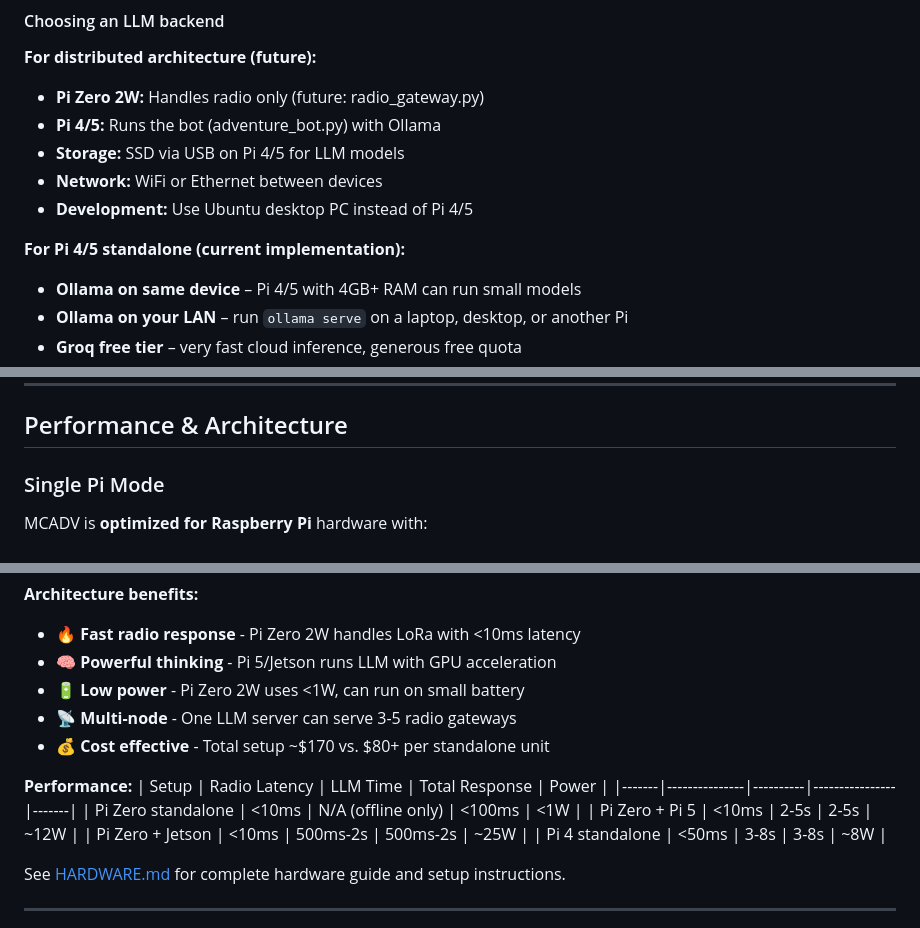
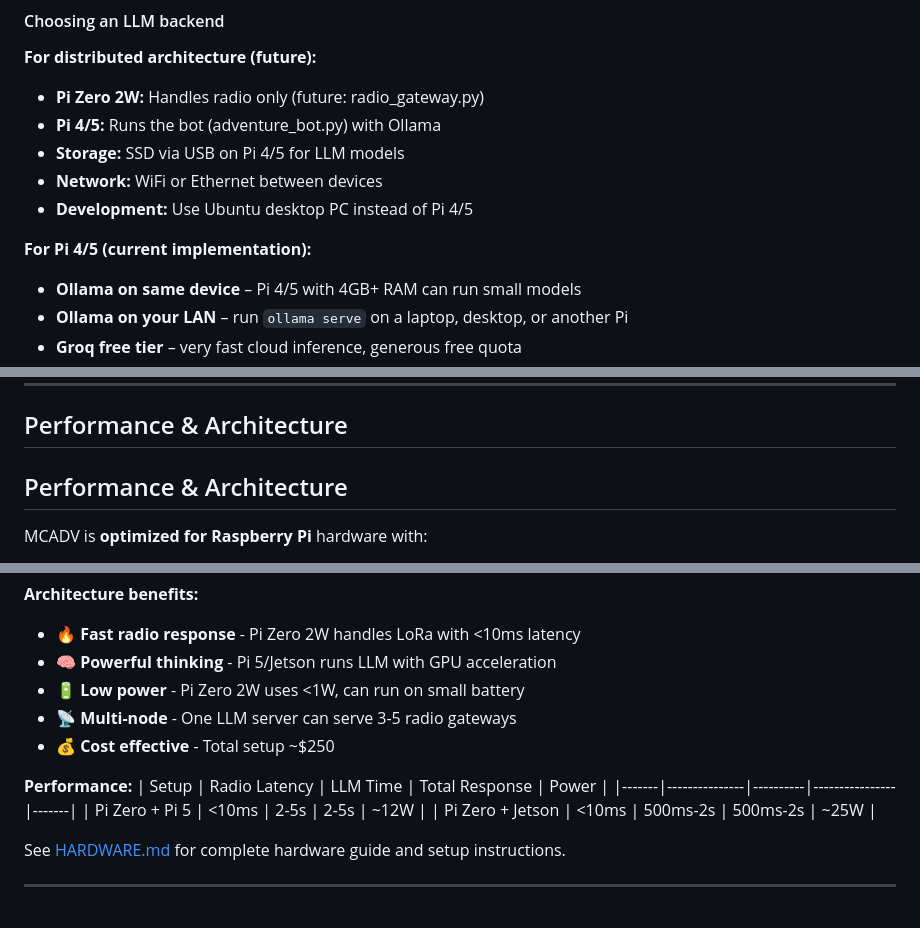
Before and after one commit to hostyorkshire/MCADV, a Markdown page: README.md, 3 parts joined by grey strips. Rendered like a GitHub page.

```diff
--- a/README.md
+++ b/README.md
@@ -160,7 +140,7 @@ The bot tries each backend in order and falls back to the next if unavailable.
 - **Network:** WiFi or Ethernet between devices
 - **Development:** Use Ubuntu desktop PC instead of Pi 4/5
 
-**For Pi 4/5 standalone (current implementation):**
+**For Pi 4/5 (current implementation):**
 - **Ollama on same device** – Pi 4/5 with 4GB+ RAM can run small models
 - **Ollama on your LAN** – run `ollama serve` on a laptop, desktop, or another Pi
 - **Groq free tier** – very fast cloud inference, generous free quota
@@ -323,7 +301,8 @@ meshcore.py  ─── _dispatch_channel_message() ──▶ handle_message()
 
 ## Performance & Architecture
 
-### Single Pi Mode
+## Performance & Architecture
+
 MCADV is **optimized for Raspberry Pi** hardware with:
 - ⚡ Fast startup (instant in offline mode)
 - 💾 Low memory usage (~20MB for 50 concurrent players)
@@ -345,15 +324,13 @@ See [PERFORMANCE.md](PERFORMANCE.md) for details on optimizations and benchmarks
 - 🧠 **Powerful thinking** - Pi 5/Jetson runs LLM with GPU acceleration
 - 🔋 **Low power** - Pi Zero 2W uses <1W, can run on small battery
 - 📡 **Multi-node** - One LLM server can serve 3-5 radio gateways
-- 💰 **Cost effective** - Total setup ~$170 vs. $80+ per standalone unit
+- 💰 **Cost effective** - Total setup ~$250
 
 **Performance:**
 | Setup | Radio Latency | LLM Time | Total Response | Power |
 |-------|---------------|----------|----------------|-------|
-| Pi Zero standalone | <10ms | N/A (offline only) | <100ms | <1W |
 | Pi Zero + Pi 5 | <10ms | 2-5s | 2-5s | ~12W |
 | Pi Zero + Jetson | <10ms | 500ms-2s | 500ms-2s | ~25W |
-| Pi 4 standalone | <50ms | 3-8s | 3-8s | ~8W |
 
 See [HARDWARE.md](HARDWARE.md) for complete hardware guide and setup instructions.
 
```
Also changed, not shown: other parts of README.md (+2 -24 lines).
